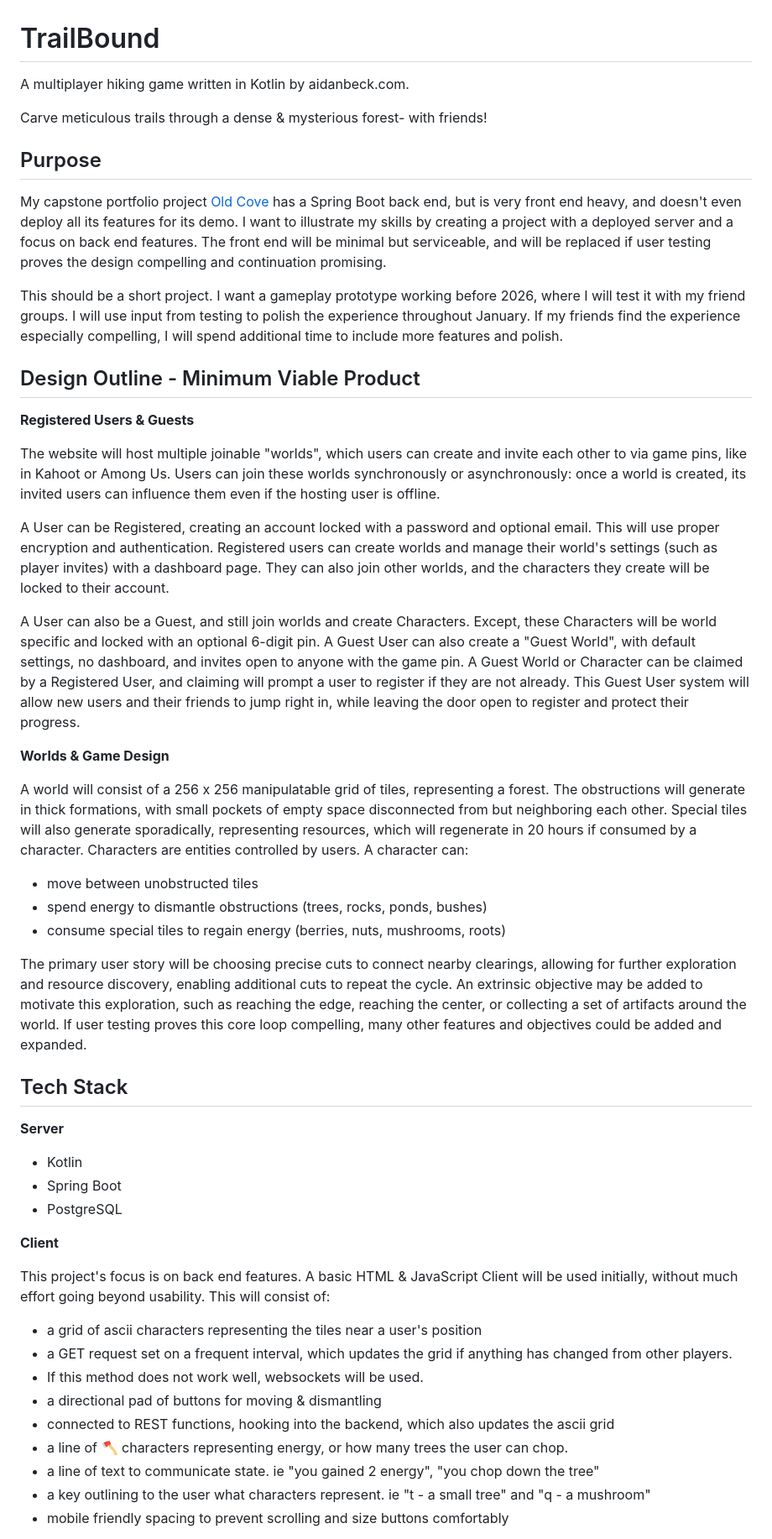
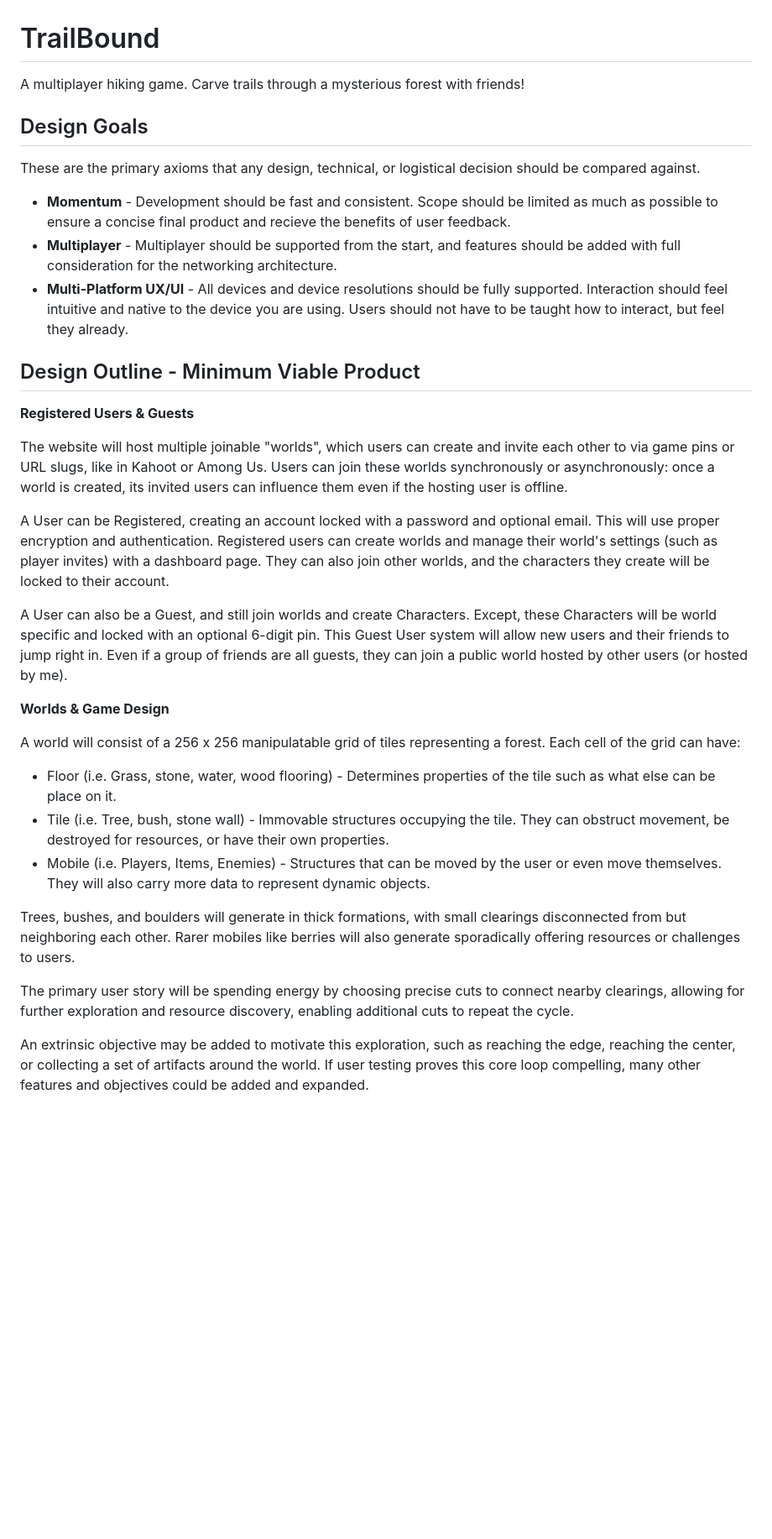
Before and after one commit to aidanbeck/trailbound, a Markdown page: README.md, the part around one of its changes. Shown at 84% size. GitHub-like rendering; blank space fills up the shorter version.

Commit message:
updates README to reflect current design aspirations

```diff
--- a/README.md
+++ b/README.md
@@ -1,22 +1,18 @@
 # TrailBound
-A multiplayer hiking game written in Kotlin by aidanbeck.com.
+A multiplayer hiking game. Carve trails through a mysterious forest with friends!
 
-Carve meticulous trails through a dense & mysterious forest- with friends!
+## Design Goals
+These are the primary axioms that any design, technical, or logistical decision should be compared against.
 
-## Purpose
-My capstone portfolio project [Old Cove](https://github.com/aidanbeck/old-cove) has a Spring Boot back end, but is very front end heavy, and doesn't even deploy all its features for its demo.
-I want to illustrate my skills by creating a project with a deployed server and a focus on back end features.
-The front end will be minimal but serviceable, and will be replaced if user testing proves the design compelling and continuation promising.
-
-This should be a short project. I want a gameplay prototype working before 2026, where I will test it with my friend groups.
-I will use input from testing to polish the experience throughout January.
-If my friends find the experience especially compelling, I will spend additional time to include more features and polish.
+* **Momentum** - Development should be fast and consistent. Scope should be limited as much as possible to ensure a concise final product and recieve the benefits of user feedback.
+* **Multiplayer** - Multiplayer should be supported from the start, and features should be added with full consideration for the networking architecture.
+* **Multi-Platform UX/UI** - All devices and device resolutions should be fully supported. Interaction should feel intuitive and native to the device you are using. Users should not have to be taught how to interact, but feel they already.
 
 ## Design Outline - Minimum Viable Product
 
 **Registered Users & Guests**
 
-The website will host multiple joinable "worlds", which users can create and invite each other to via game pins, like in Kahoot or Among Us.
+The website will host multiple joinable "worlds", which users can create and invite each other to via game pins or URL slugs, like in Kahoot or Among Us.
 Users can join these worlds synchronously or asynchronously: once a world is created, its invited users can influence them even if the hosting user is offline.
 
 A User can be Registered, creating an account locked with a password and optional email. This will use proper encryption and authentication.
@@ -24,44 +20,19 @@ Registered users can create worlds and manage their world's settings (such as pl
 They can also join other worlds, and the characters they create will be locked to their account.
 
 A User can also be a Guest, and still join worlds and create Characters. Except, these Characters will be world specific and locked with an optional 6-digit pin.
-A Guest User can also create a "Guest World", with default settings, no dashboard, and invites open to anyone with the game pin.
-A Guest World or Character can be claimed by a Registered User, and claiming will prompt a user to register if they are not already.
-This Guest User system will allow new users and their friends to jump right in, while leaving the door open to register and protect their progress.
+This Guest User system will allow new users and their friends to jump right in. Even if a group of friends are all guests, they can join a public world hosted by other users (or hosted by me).
 
 **Worlds & Game Design**
 
-A world will consist of a 256 x 256 manipulatable grid of tiles, representing a forest.
-The obstructions will generate in thick formations, with small pockets of empty space disconnected from but neighboring each other.
-Special tiles will also generate sporadically, representing resources, which will regenerate in 20 hours if consumed by a character.
-Characters are entities controlled by users. A character can:
-- move between unobstructed tiles
-- spend energy to dismantle obstructions (trees, rocks, ponds, bushes)
-- consume special tiles to regain energy (berries, nuts, mushrooms, roots)
+A world will consist of a 256 x 256 manipulatable grid of tiles representing a forest. Each cell of the grid can have:
+* Floor (i.e. Grass, stone, water, wood flooring) - Determines properties of the tile such as what else can be place on it.
+* Tile (i.e. Tree, bush, stone wall) - Immovable structures occupying the tile. They can obstruct movement, be destroyed for resources, or have their own properties.
+* Mobile (i.e. Players, Items, Enemies) - Structures that can be moved by the user or even move themselves. They will also carry more data to represent dynamic objects.
 
-The primary user story will be choosing precise cuts to connect nearby clearings, allowing for further exploration and resource discovery, enabling additional cuts to repeat the cycle.
+Trees, bushes, and boulders will generate in thick formations, with small clearings disconnected from but neighboring each other. Rarer mobiles like berries will also generate sporadically offering resources or challenges to users.
+
+The primary user story will be spending energy by choosing precise cuts to connect nearby clearings, allowing for further exploration and resource discovery, enabling additional cuts to repeat the cycle.
+
 An extrinsic objective may be added to motivate this exploration, such as reaching the edge, reaching the center, or collecting a set of artifacts around the world.
 If user testing proves this core loop compelling, many other features and objectives could be added and expanded.
 
-## Tech Stack
-
-**Server**
-
-- Kotlin
-- Spring Boot
-- PostgreSQL
-
-**Client**
-
-This project's focus is on back end features.
-A basic HTML & JavaScript Client will be used initially, without much effort going beyond usability.
-This will consist of:
-- a grid of ascii characters representing the tiles near a user's position
- - a GET request set on a frequent interval, which updates the grid if anything has changed from other players.
- - If this method does not work well, websockets will be used.
-- a directional pad of buttons for moving & dismantling
- - connected to REST functions, hooking into the backend, which also updates the ascii grid
-- a line of 🪓 characters representing energy, or how many trees the user can chop.
-- a line of text to communicate state. ie "you gained 2 energy", "you chop down the tree"
-- a key outlining to the user what characters represent. ie "t - a small tree" and "q - a mushroom"
-- mobile friendly spacing to prevent scrolling and size buttons comfortably
-
```
Also changed, not shown: other parts of README.md (+1 -48 lines).
